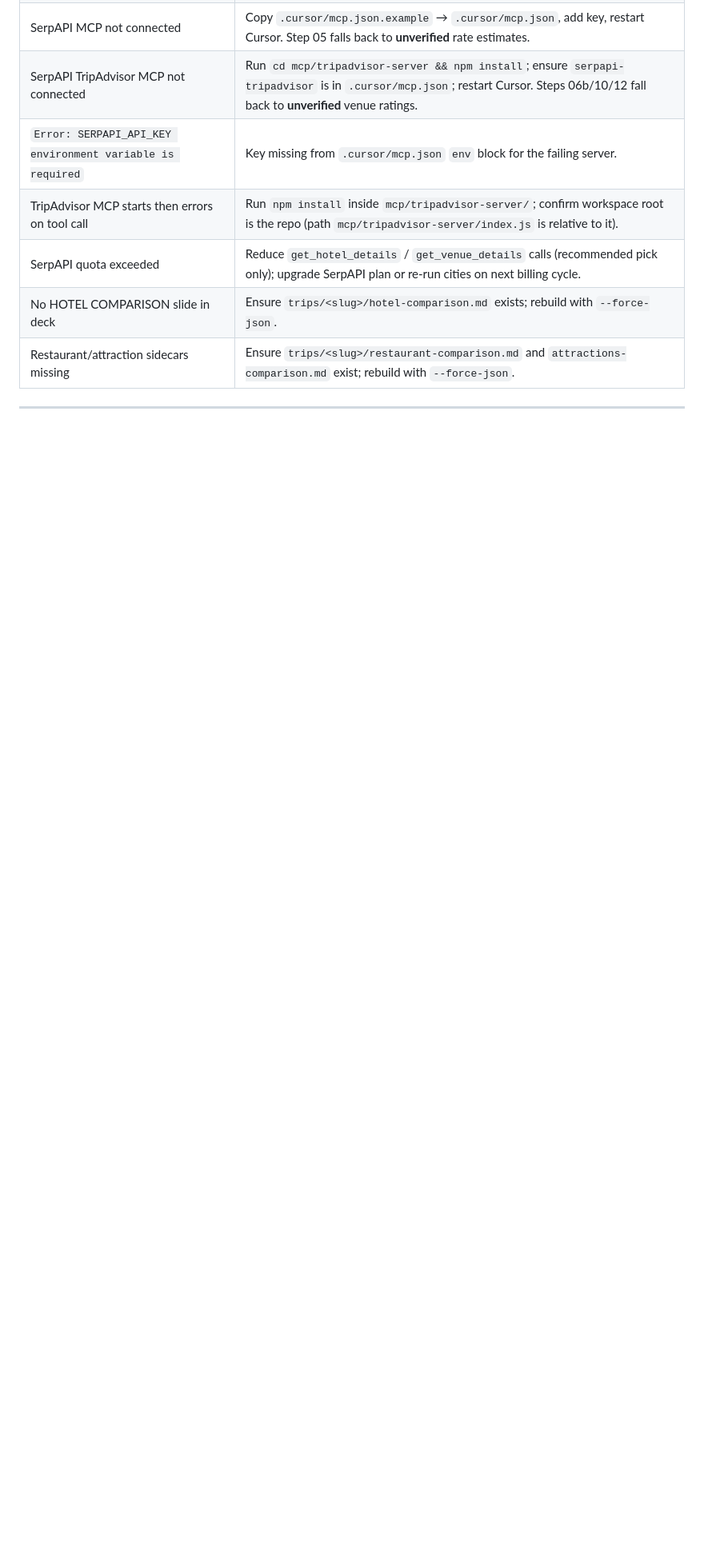
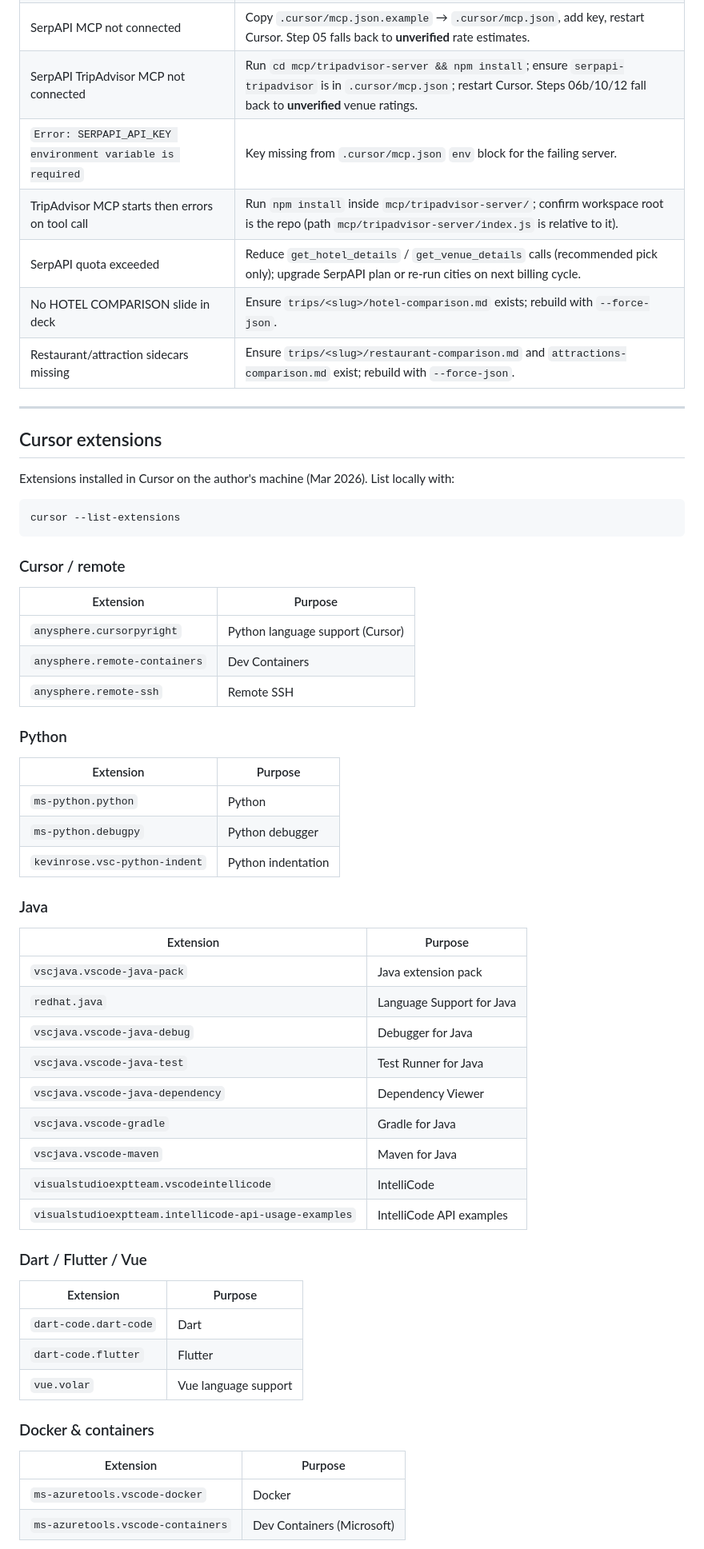
Before and after one commit to tolsonj/travel-genie, a Markdown page: README.md, the part around one of its changes. Shown at 80% size. Drawn GitHub-style; blank space fills up the shorter version.

Commit message:
Document installed Cursor extensions in README.
Add a categorized reference list and cursor --list-extensions command for refreshing locally.

Co-authored-by: Cursor <cursoragent@cursor.com>

````diff
--- a/README.md
+++ b/README.md
@@ -464,3 +465,56 @@ generate any missing opt files, then build the deck.
 
 ---
 
+## Cursor extensions
+
+Extensions installed in Cursor on the author's machine (Mar 2026). List locally with:
+
+```bash
+cursor --list-extensions
+```
+
+### Cursor / remote
+
+| Extension | Purpose |
+|-----------|---------|
+| `anysphere.cursorpyright` | Python language support (Cursor) |
+| `anysphere.remote-containers` | Dev Containers |
+| `anysphere.remote-ssh` | Remote SSH |
+
+### Python
+
+| Extension | Purpose |
+|-----------|---------|
+| `ms-python.python` | Python |
+| `ms-python.debugpy` | Python debugger |
+| `kevinrose.vsc-python-indent` | Python indentation |
+
+### Java
+
+| Extension | Purpose |
+|-----------|---------|
+| `vscjava.vscode-java-pack` | Java extension pack |
+| `redhat.java` | Language Support for Java |
+| `vscjava.vscode-java-debug` | Debugger for Java |
+| `vscjava.vscode-java-test` | Test Runner for Java |
+| `vscjava.vscode-java-dependency` | Dependency Viewer |
+| `vscjava.vscode-gradle` | Gradle for Java |
+| `vscjava.vscode-maven` | Maven for Java |
+| `visualstudioexptteam.vscodeintellicode` | IntelliCode |
+| `visualstudioexptteam.intellicode-api-usage-examples` | IntelliCode API examples |
+
+### Dart / Flutter / Vue
+
+| Extension | Purpose |
+|-----------|---------|
+| `dart-code.dart-code` | Dart |
+| `dart-code.flutter` | Flutter |
+| `vue.volar` | Vue language support |
+
+### Docker & containers
+
+| Extension | Purpose |
+|-----------|---------|
+| `ms-azuretools.vscode-docker` | Docker |
+| `ms-azuretools.vscode-containers` | Dev Containers (Microsoft) |
+
````
Also changed, not shown: other parts of README.md (+56 -0 lines).
